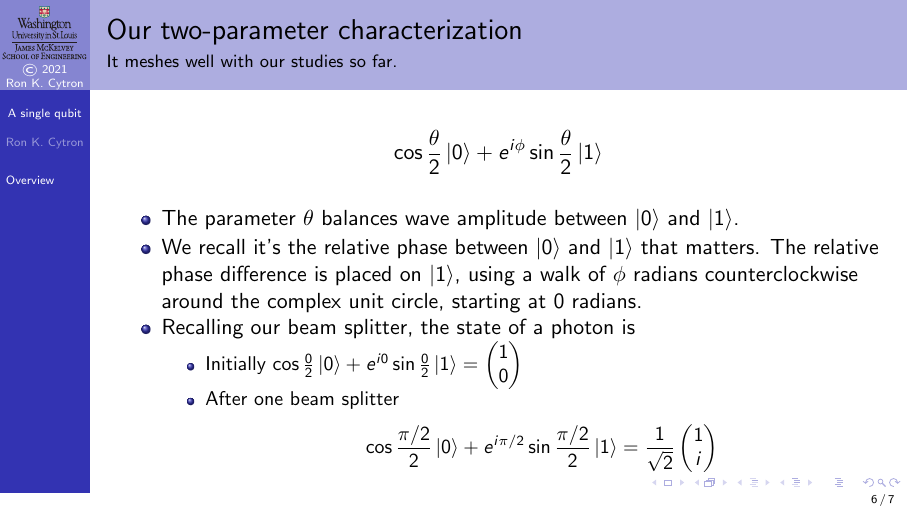
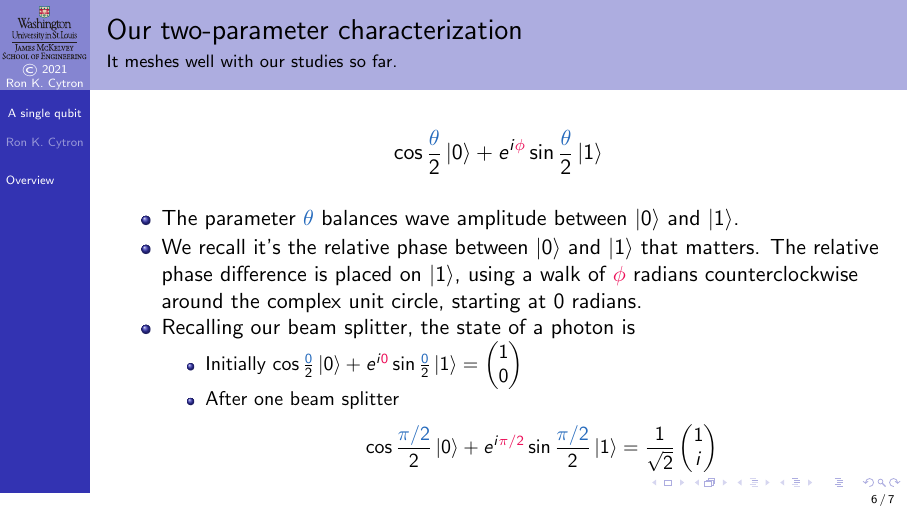
Before and after one commit to ProfRonCytron/ZeboCopy, LaTeX slides (single.tex, which reads 6.tex): page 11 of 12. Compiled offline with pdfLaTeX.

Commit message:
Update on Overleaf.

```diff
--- a/6.tex
+++ b/6.tex
@@ -74,8 +74,8 @@ We next examine a more concise and visually compelling definition of a qubit.
 \begin{frame}{Our two-parameter characterization}{It meshes well with our studies so far.}
 \[ \Bloch{\theta}{\phi} \]
 \begin{itemize}
-    \item The parameter $\theta$ balances wave amplitude between \ket{0} and \ket{1}.
-    \item We recall it's the relative phase between \ket{0} and \ket{1} that matters.  The relative phase difference is placed on \ket{1}, using a walk of $\phi$ radians counterclockwise around the complex unit circle, starting at 0~radians.
+    \item The parameter \textcolor{NavyBlue}{$\theta$} balances wave amplitude between \ket{0} and \ket{1}.
+    \item We recall it's the relative phase between \ket{0} and \ket{1} that matters.  The relative phase difference is placed on \ket{1}, using a walk of \textcolor{OrangeRed}{$\phi$} radians counterclockwise around the complex unit circle, starting at 0~radians.
     \item Recalling our beam splitter, the state of a photon is
     \begin{itemize}
         \item Initially $\Bloch{0}{0} = \SQB{1}{0}$
```
Also changed, not shown: 6.tex (2 more changed lines).
